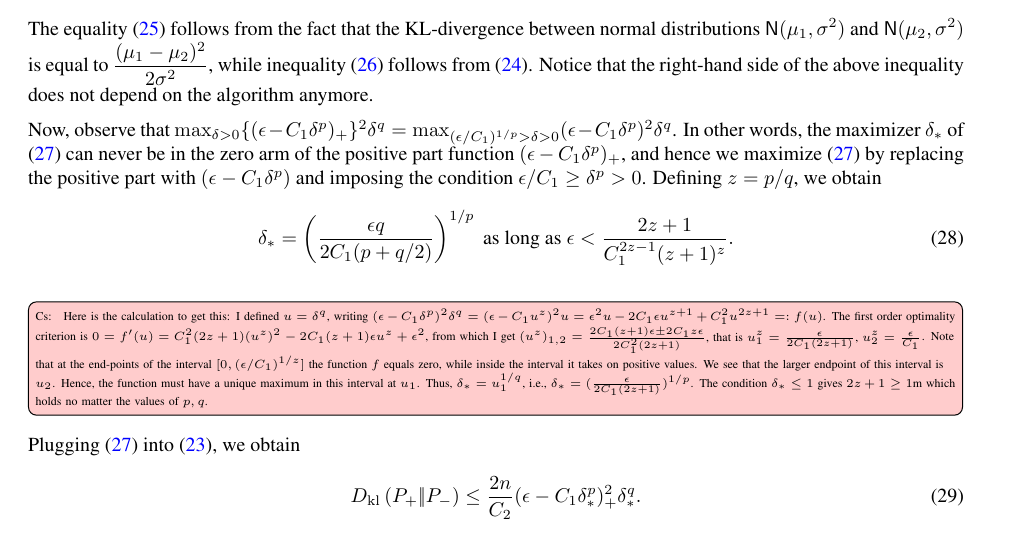
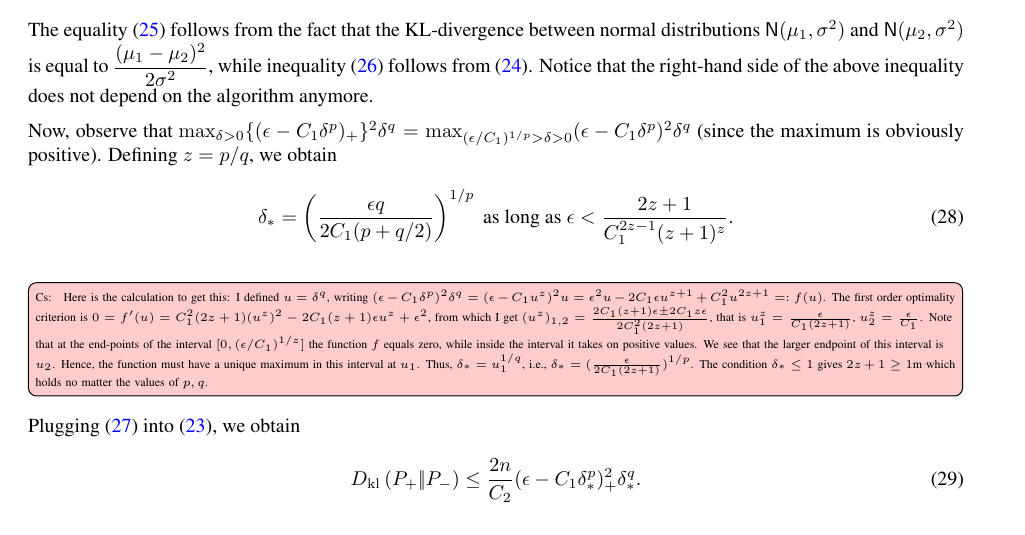
Before and after one commit to Szepi/OptWithGradOracle, a LaTeX paper (aistats_camera_ready/bgo-cam-ready.tex, which reads aistats_camera_ready/lb_proof.tex): part of page 21 of 25, cut so that both start at the same text. Compiled offline with pdfLaTeX.

Commit message:
minor correction

```diff
--- a/aistats_camera_ready/lb_proof.tex
+++ b/aistats_camera_ready/lb_proof.tex
@@ -252,10 +252,10 @@ From the foregoing, using the abbreviations $x_t^{\A} = x^{\A}_t(g_{1:t-1})$ and
 The equality \eqref{eq:dkgauss1} follows from the fact that the KL-divergence between normal distributions $\normal(\mu_1,\sigma^2)$ and $\normal(\mu_2,\sigma^2)$ is equal to $\dfrac{(\mu_1 - \mu_2)^2}{2 \sigma^2}$, while inequality \eqref{eq:dkgauss} follows from \eqref{eq:gdiff-ub}. Notice that the right-hand side of the above inequality does not depend on the algorithm anymore.
 
 Now, observe that
-$\max_{\delta> 0} \{(\epsilon - C_1 \delta^p)_+\}^2 \delta^q = \max_{(\epsilon/C_1)^{1/p}>\delta> 0} (\epsilon - C_1 \delta^p)^2 \delta^q$.
-In other words, the maximizer $\delta_*$ of \eqref{eq:supdelta} can never be in the zero arm of the positive part
-function $(\epsilon - C_1 \delta^p)_+$,
-and hence we maximize \eqref{eq:supdelta} by replacing the positive part with $(\epsilon - C_1 \delta^p)$ and imposing the condition $\epsilon/C_1 \ge \delta^p>0$.
+$\max_{\delta> 0} \{(\epsilon - C_1 \delta^p)_+\}^2 \delta^q = \max_{(\epsilon/C_1)^{1/p}>\delta> 0} (\epsilon - C_1 \delta^p)^2 \delta^q$ (since the maximum is obviously positive).
+%In other words, the maximizer $\delta_*$ of \eqref{eq:supdelta} can never be in the zero arm of the positive part
+%function $(\epsilon - C_1 \delta^p)_+$,
+%and hence we maximize \eqref{eq:supdelta} by replacing the positive part with $(\epsilon - C_1 \delta^p)$ and imposing the condition $\epsilon/C_1 \ge \delta^p>0$.
 Defining $z=p/q$,
 we obtain
 \begin{align}
@@ -269,7 +269,7 @@ I defined $u = \delta^q$, writing $(\epsilon-C_1 \delta^p)^2 \delta^q = (\epsilo
 The first order optimality criterion is
 $0 = f'(u) = C_1^2(2z+1) (u^z)^2 - 2 C_1 (z+1) \epsilon u^z + \epsilon^2$, from which I get
 $(u^z)_{1,2} = \frac{2C_1(z+1)\epsilon \pm 2 C_1 z \epsilon}{2C_1^2(2z+1)}$,
-that is $u^z_1 = \frac{\epsilon }{2C_1 (2z+1)}$, $u^z_2 = \frac{\epsilon}{C_1}$.
+that is $u^z_1 = \frac{\epsilon }{C_1 (2z+1)}$, $u^z_2 = \frac{\epsilon}{C_1}$.
 Note that at the end-points of the interval $[0,(\epsilon/C_1)^{1/z}]$
 the function $f$ equals zero, while inside the interval it takes on positive values.
 We see that the larger endpoint of this interval is $u_2$. Hence, the function must have a
```
